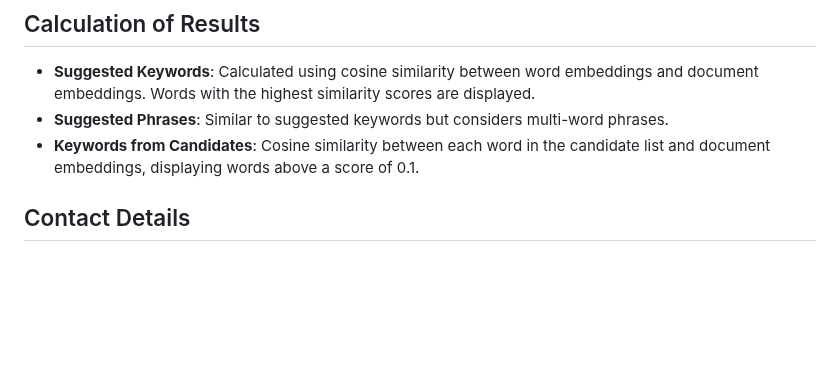
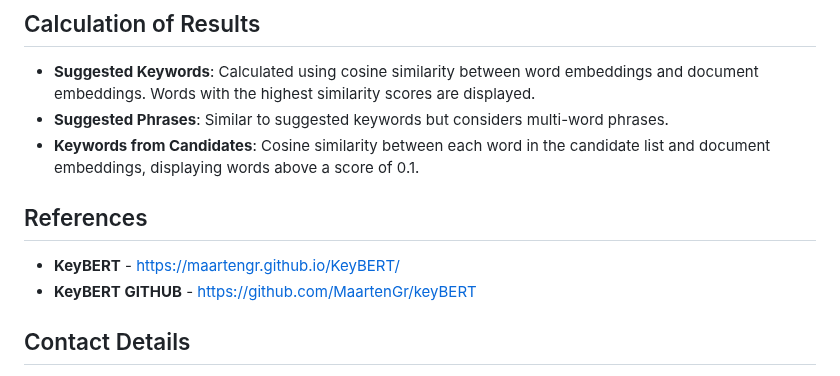
Before and after one commit to ChettakattuA/Voctractor, a Markdown page: README.md, the part around the change. Drawn GitHub-style; blank space fills up the shorter version.

```diff
--- a/README.md
+++ b/README.md
@@ -60,6 +60,9 @@ The output will consist of:
 - **Suggested Phrases**: Similar to suggested keywords but considers multi-word phrases.
 - **Keywords from Candidates**: Cosine similarity between each word in the candidate list and document embeddings, displaying words above a score of 0.1.
 
+## References
+- **KeyBERT** - https://maartengr.github.io/KeyBERT/
+- **KeyBERT GITHUB** - https://github.com/MaartenGr/keyBERT
 
 ## Contact Details
 - The project is authored by
```
